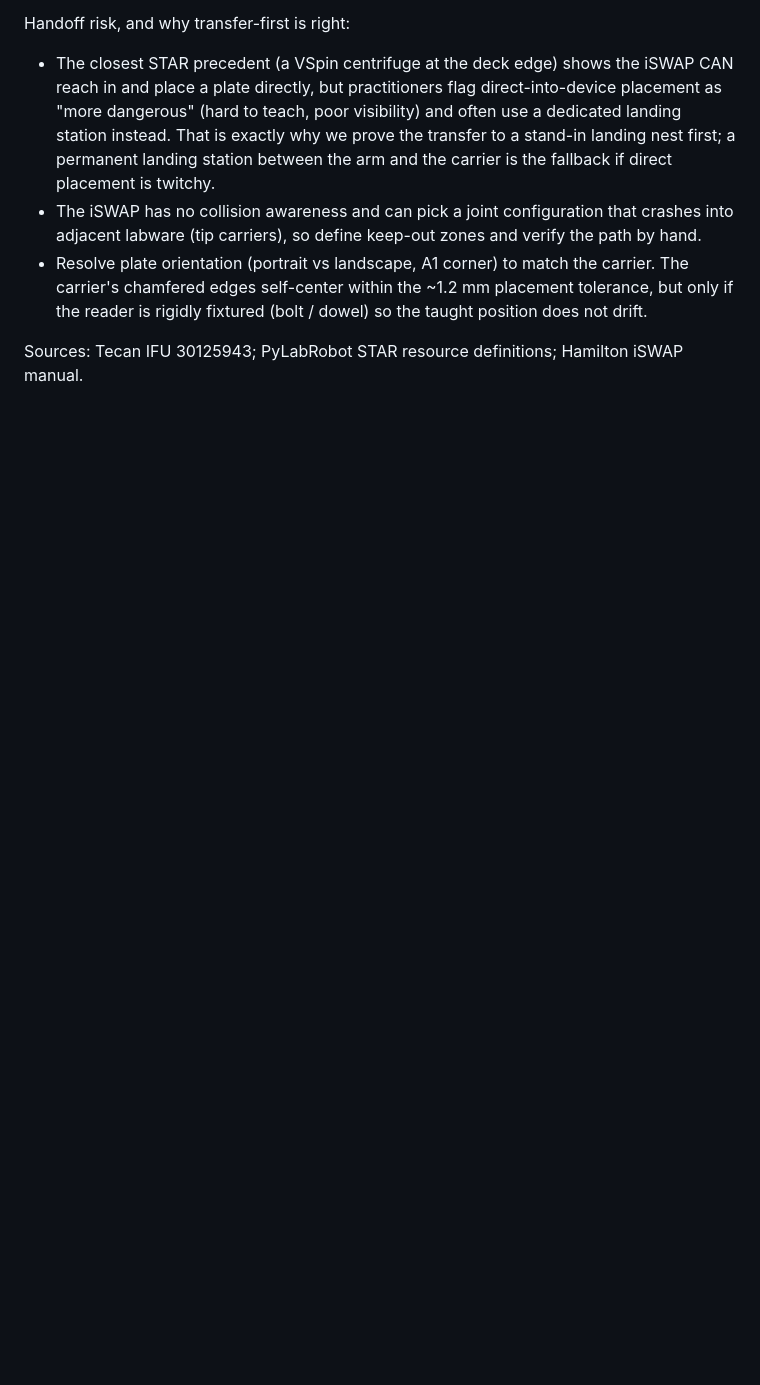
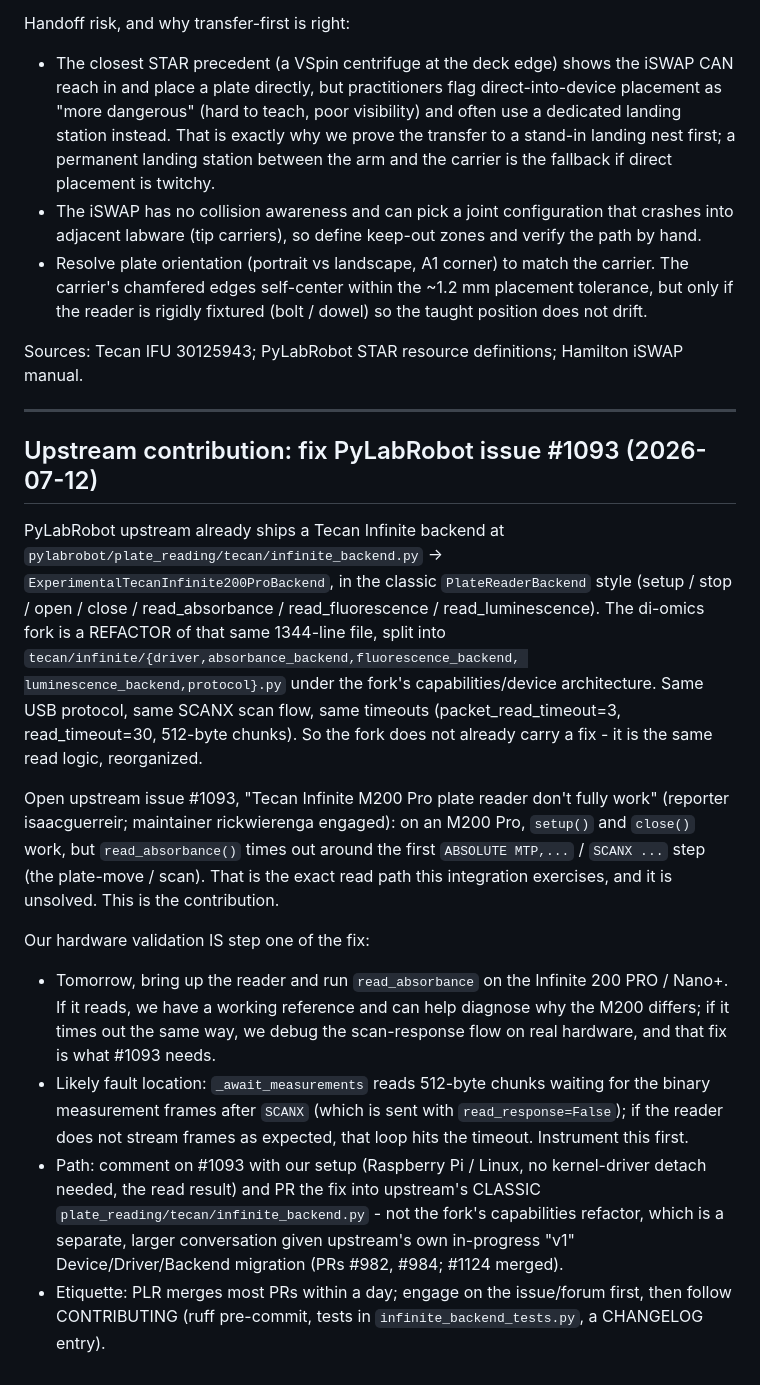
Before and after one commit to di-omics/plr-tested, a Markdown page: instrument-integrations/tecan-infinite/next-steps.md, the part around the change. GitHub-like rendering; blank space fills up the shorter version.

Commit message:
Tecan: note the upstream contribution path (fix PyLabRobot issue #1093)
Upstream already ships ExperimentalTecanInfinite200ProBackend (classic
PlateReaderBackend); the fork is a refactor of that same file, same read logic.
Open issue #1093: read_absorbance times out at SCANX on an M200 Pro. Our
hardware validation is step one of the fix; likely fault is _await_measurements
awaiting binary frames after a read_response=False SCANX. PR the fix to the
classic upstream backend, not the fork refactor (upstream is mid v1 migration).

```diff
--- a/instrument-integrations/tecan-infinite/next-steps.md
+++ b/instrument-integrations/tecan-infinite/next-steps.md
@@ -245,3 +245,38 @@ Handoff risk, and why transfer-first is right:
   reader is rigidly fixtured (bolt / dowel) so the taught position does not drift.
 
 Sources: Tecan IFU 30125943; PyLabRobot STAR resource definitions; Hamilton iSWAP manual.
+
+---
+
+## Upstream contribution: fix PyLabRobot issue #1093 (2026-07-12)
+
+PyLabRobot upstream already ships a Tecan Infinite backend at
+`pylabrobot/plate_reading/tecan/infinite_backend.py` -> `ExperimentalTecanInfinite200ProBackend`,
+in the classic `PlateReaderBackend` style (setup / stop / open / close / read_absorbance /
+read_fluorescence / read_luminescence). The di-omics fork is a REFACTOR of that same 1344-line
+file, split into `tecan/infinite/{driver,absorbance_backend,fluorescence_backend,
+luminescence_backend,protocol}.py` under the fork's capabilities/device architecture. Same USB
+protocol, same SCANX scan flow, same timeouts (packet_read_timeout=3, read_timeout=30, 512-byte
+chunks). So the fork does not already carry a fix - it is the same read logic, reorganized.
+
+Open upstream issue #1093, "Tecan Infinite M200 Pro plate reader don't fully work"
+(reporter isaacguerreir; maintainer rickwierenga engaged): on an M200 Pro, `setup()` and
+`close()` work, but `read_absorbance()` times out around the first `ABSOLUTE MTP,...` /
+`SCANX ...` step (the plate-move / scan). That is the exact read path this integration exercises,
+and it is unsolved. This is the contribution.
+
+Our hardware validation IS step one of the fix:
+
+- Tomorrow, bring up the reader and run `read_absorbance` on the Infinite 200 PRO / Nano+. If it
+  reads, we have a working reference and can help diagnose why the M200 differs; if it times out
+  the same way, we debug the scan-response flow on real hardware, and that fix is what #1093 needs.
+- Likely fault location: `_await_measurements` reads 512-byte chunks waiting for the binary
+  measurement frames after `SCANX` (which is sent with `read_response=False`); if the reader does
+  not stream frames as expected, that loop hits the timeout. Instrument this first.
+- Path: comment on #1093 with our setup (Raspberry Pi / Linux, no kernel-driver detach needed,
+  the read result) and PR the fix into upstream's CLASSIC
+  `plate_reading/tecan/infinite_backend.py` - not the fork's capabilities refactor, which is a
+  separate, larger conversation given upstream's own in-progress "v1" Device/Driver/Backend
+  migration (PRs #982, #984; #1124 merged).
+- Etiquette: PLR merges most PRs within a day; engage on the issue/forum first, then follow
+  CONTRIBUTING (ruff pre-commit, tests in `infinite_backend_tests.py`, a CHANGELOG entry).
```
